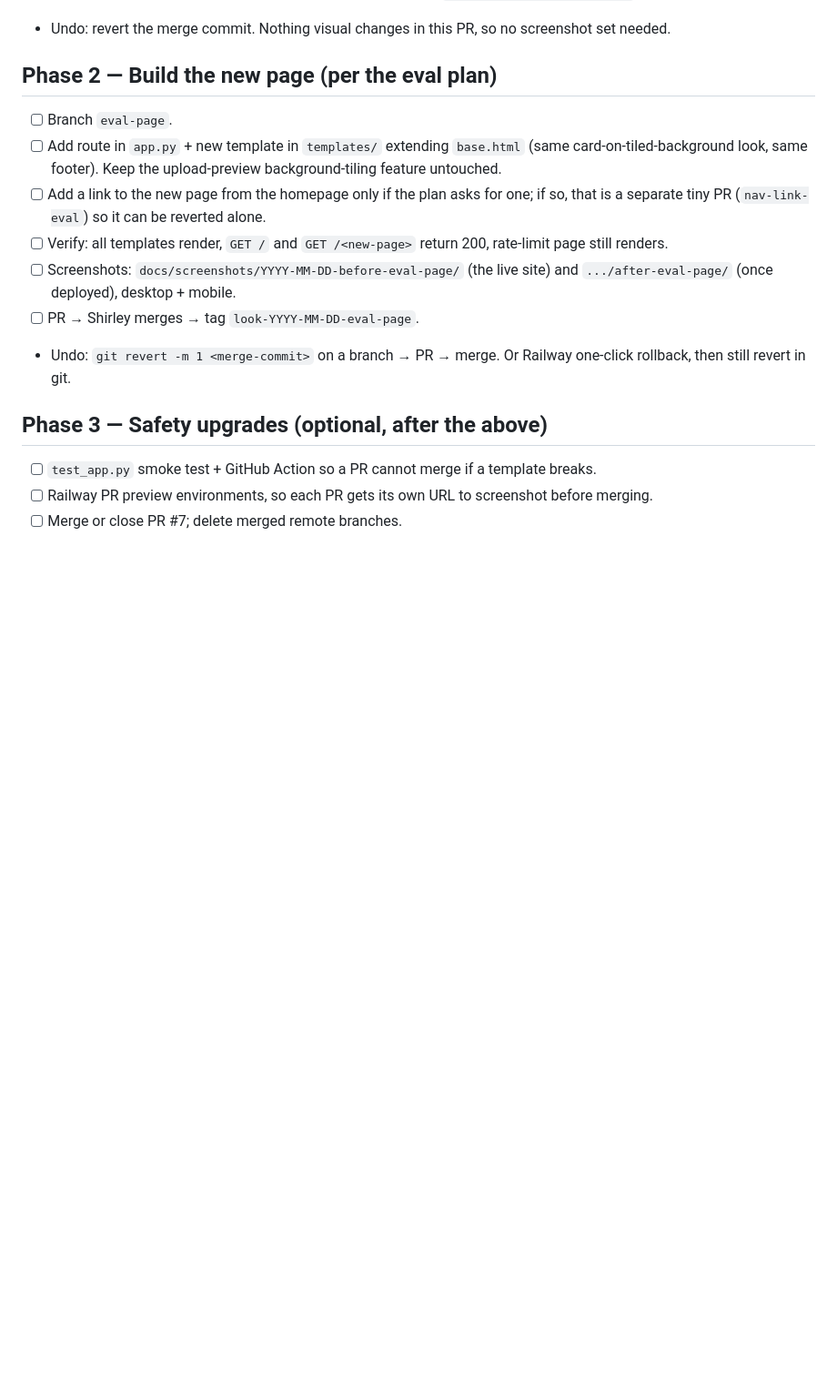
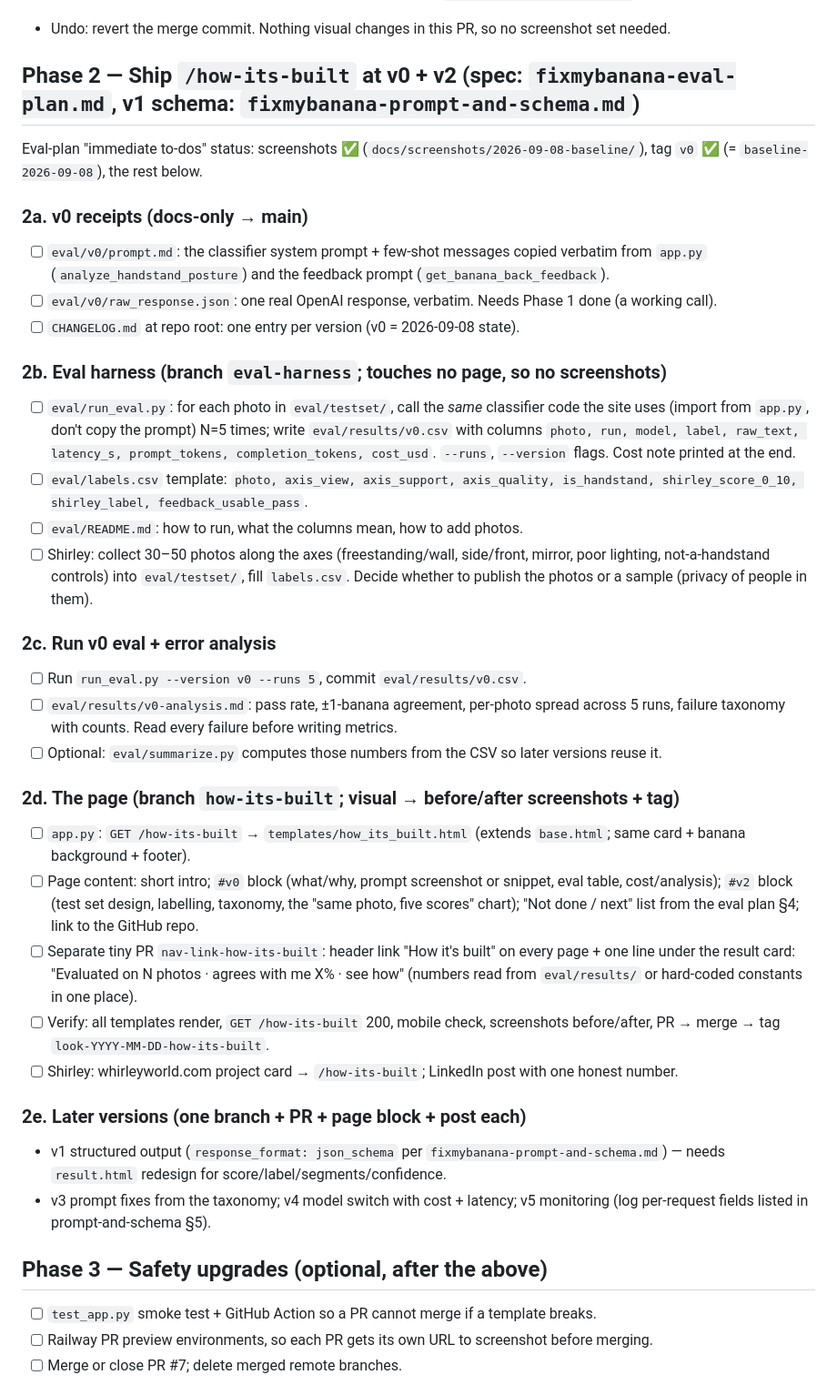
Before and after one commit to shhirl/fixmybanana, a Markdown page: docs/plans/2026-09-08-execution-plan.md, the part around the change. Shown at 91% size. Drawn GitHub-style; blank space fills up the shorter version.

Commit message:
Add eval plan, v1 prompt+schema spec, and Phase 2 checklist; tag v0
Co-Authored-By: Claude Fable 5.1 <noreply@anthropic.com>

```diff
--- a/docs/plans/2026-09-08-execution-plan.md
+++ b/docs/plans/2026-09-08-execution-plan.md
@@ -21,14 +21,36 @@ Adding a page to a site whose core feature returns "All Vision Models Failed" is
 - [ ] PR → merge → confirm a real upload returns a verdict → tag `look-2026-MM-DD-fix-vision`.
 - Undo: revert the merge commit. Nothing visual changes in this PR, so no screenshot set needed.
 
-## Phase 2 — Build the new page (per the eval plan)
-- [ ] Branch `eval-page`.
-- [ ] Add route in `app.py` + new template in `templates/` extending `base.html` (same card-on-tiled-background look, same footer). Keep the upload-preview background-tiling feature untouched.
-- [ ] Add a link to the new page from the homepage only if the plan asks for one; if so, that is a separate tiny PR (`nav-link-eval`) so it can be reverted alone.
-- [ ] Verify: all templates render, `GET /` and `GET /<new-page>` return 200, rate-limit page still renders.
-- [ ] Screenshots: `docs/screenshots/YYYY-MM-DD-before-eval-page/` (the live site) and `.../after-eval-page/` (once deployed), desktop + mobile.
-- [ ] PR → Shirley merges → tag `look-YYYY-MM-DD-eval-page`.
-- Undo: `git revert -m 1 <merge-commit>` on a branch → PR → merge. Or Railway one-click rollback, then still revert in git.
+## Phase 2 — Ship `/how-its-built` at v0 + v2 (spec: `fixmybanana-eval-plan.md`, v1 schema: `fixmybanana-prompt-and-schema.md`)
+
+Eval-plan "immediate to-dos" status: screenshots ✅ (`docs/screenshots/2026-09-08-baseline/`), tag `v0` ✅ (= `baseline-2026-09-08`), the rest below.
+
+### 2a. v0 receipts (docs-only → main)
+- [ ] `eval/v0/prompt.md`: the classifier system prompt + few-shot messages copied verbatim from `app.py` (`analyze_handstand_posture`) and the feedback prompt (`get_banana_back_feedback`).
+- [ ] `eval/v0/raw_response.json`: one real OpenAI response, verbatim. Needs Phase 1 done (a working call).
+- [ ] `CHANGELOG.md` at repo root: one entry per version (v0 = 2026-09-08 state).
+
+### 2b. Eval harness (branch `eval-harness`; touches no page, so no screenshots)
+- [ ] `eval/run_eval.py`: for each photo in `eval/testset/`, call the *same* classifier code the site uses (import from `app.py`, don't copy the prompt) N=5 times; write `eval/results/v0.csv` with columns `photo, run, model, label, raw_text, latency_s, prompt_tokens, completion_tokens, cost_usd`. `--runs`, `--version` flags. Cost note printed at the end.
+- [ ] `eval/labels.csv` template: `photo, axis_view, axis_support, axis_quality, is_handstand, shirley_score_0_10, shirley_label, feedback_usable_pass`.
+- [ ] `eval/README.md`: how to run, what the columns mean, how to add photos.
+- [ ] Shirley: collect 30–50 photos along the axes (freestanding/wall, side/front, mirror, poor lighting, not-a-handstand controls) into `eval/testset/`, fill `labels.csv`. Decide whether to publish the photos or a sample (privacy of people in them).
+
+### 2c. Run v0 eval + error analysis
+- [ ] Run `run_eval.py --version v0 --runs 5`, commit `eval/results/v0.csv`.
+- [ ] `eval/results/v0-analysis.md`: pass rate, ±1-banana agreement, per-photo spread across 5 runs, failure taxonomy with counts. Read every failure before writing metrics.
+- [ ] Optional: `eval/summarize.py` computes those numbers from the CSV so later versions reuse it.
+
+### 2d. The page (branch `how-its-built`; visual → before/after screenshots + tag)
+- [ ] `app.py`: `GET /how-its-built` → `templates/how_its_built.html` (extends `base.html`; same card + banana background + footer).
+- [ ] Page content: short intro; `#v0` block (what/why, prompt screenshot or snippet, eval table, cost/analysis); `#v2` block (test set design, labelling, taxonomy, the "same photo, five scores" chart); "Not done / next" list from the eval plan §4; link to the GitHub repo.
+- [ ] Separate tiny PR `nav-link-how-its-built`: header link "How it's built" on every page + one line under the result card: "Evaluated on N photos · agrees with me X% · see how" (numbers read from `eval/results/` or hard-coded constants in one place).
+- [ ] Verify: all templates render, `GET /how-its-built` 200, mobile check, screenshots before/after, PR → merge → tag `look-YYYY-MM-DD-how-its-built`.
+- [ ] Shirley: whirleyworld.com project card → `/how-its-built`; LinkedIn post with one honest number.
+
+### 2e. Later versions (one branch + PR + page block + post each)
+- v1 structured output (`response_format: json_schema` per `fixmybanana-prompt-and-schema.md`) — needs `result.html` redesign for score/label/segments/confidence.
+- v3 prompt fixes from the taxonomy; v4 model switch with cost + latency; v5 monitoring (log per-request fields listed in prompt-and-schema §5).
 
 ## Phase 3 — Safety upgrades (optional, after the above)
 - [ ] `test_app.py` smoke test + GitHub Action so a PR cannot merge if a template breaks.
```
Also changed, not shown: TODO.md (+1 -2 lines), docs/plans/fixmybanana-prompt-and-schema.md (added, +100 -0 lines).
